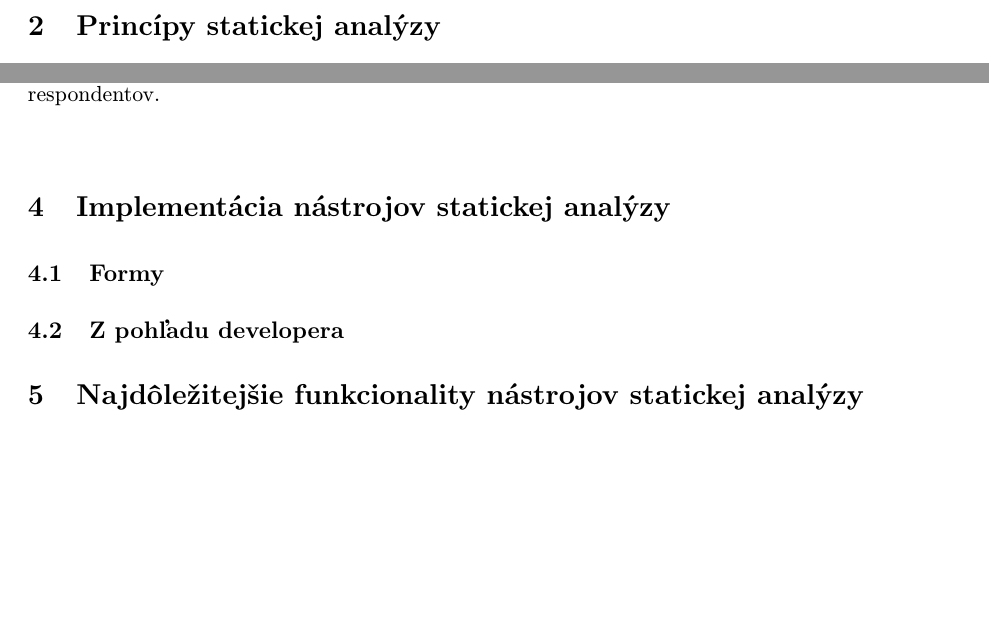
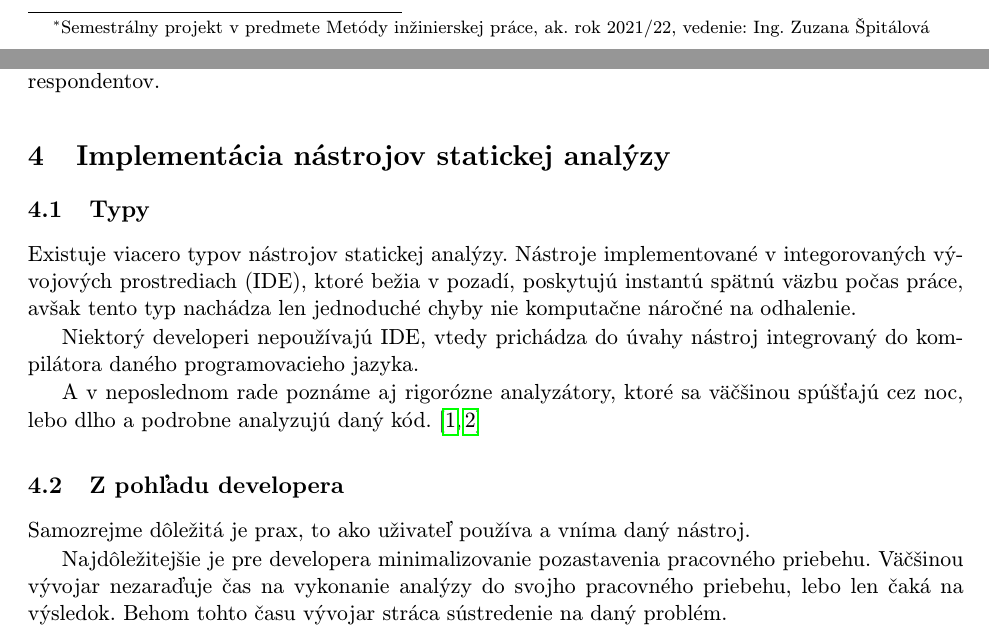
Before and after one commit to Nesquiko/MIP-Clanok, a LaTeX paper (clanok/clanok.tex): two parts of pages 2 and 4 of 5 before the commit and two parts of pages 1 and 4 of 6 after it, joined at a grey line, cut at the place of the change, the shorter picture padded with empty space. Compiled offline with pdfLaTeX.

Commit message:
Implementation - first iteration.

```diff
--- a/clanok/clanok.tex
+++ b/clanok/clanok.tex
@@ -15,7 +15,8 @@
 
 \pagestyle{headings}
 
-\title{Využitie statickej analýzy kódu pri vývoji softvéru}
+\title{Využitie statickej analýzy kódu pri vývoji softvéru
+\thanks{Semestrálny projekt v predmete Metódy inžinierskej práce, ak. rok 2021/22, vedenie: Ing. Zuzana Špitálová}}
 
 \author{Lukáš Častven\\[2pt]
 	{\small Slovenská technická univerzita v Bratislave}\\
@@ -161,8 +162,24 @@ respondentov by prijali návrhy počas opravovania nájdených chýb. \emph{„A
 	vedieť aj povedať ako ju opraviť."}, vyhlásil jeden z respondentov.
 
 \section{Implementácia nástrojov statickej analýzy} \label{implementacia}
-\subsection{Formy}\label{implementacia:formy}
+\subsection{Typy}\label{implementacia:formy}
+Existuje viacero typov nástrojov statickej analýzy. Nástroje implementované v integorovaných vývojových prostrediach (IDE),
+ktoré bežia v pozadí, poskytujú instantú spätnú väzbu počas práce, avšak tento typ nachádza len jednoduché chyby nie
+komputačne náročné na odhalenie.
+
+Niektorý developeri nepoužívajú IDE, vtedy prichádza do úvahy nástroj integrovaný do
+kompilátora daného programovacieho jazyka.
+
+A v neposlednom rade poznáme aj rigorózne analyzátory, ktoré sa väčšinou
+spúšťajú cez noc, lebo dlho a podrobne analyzujú daný kód.\cite{BrittanyJohnson, LisaNguyen}
+
 \subsection{Z pohľadu developera}\label{implementacia:dev}
+Samozrejme dôležitá je prax, to ako uživateľ používa a vníma daný nástroj.
+
+Najdôležitejšie je pre developera minimalizovanie pozastavenia pracovného priebehu. Väčšinou vývojar nezaraďuje
+čas na vykonanie analýzy do svojho pracovného priebehu, lebo len čaká na výsledok. Behom tohto času vývojar stráca
+sústredenie na daný problém.
+
 
 \section{Najdôležitejšie funkcionality nástrojov statickej analýzy} \label{funkcionality}
 
```
Also changed, not shown: clanok/literatura.bib (+1 -1 lines), clanok/clanok.pdf.
